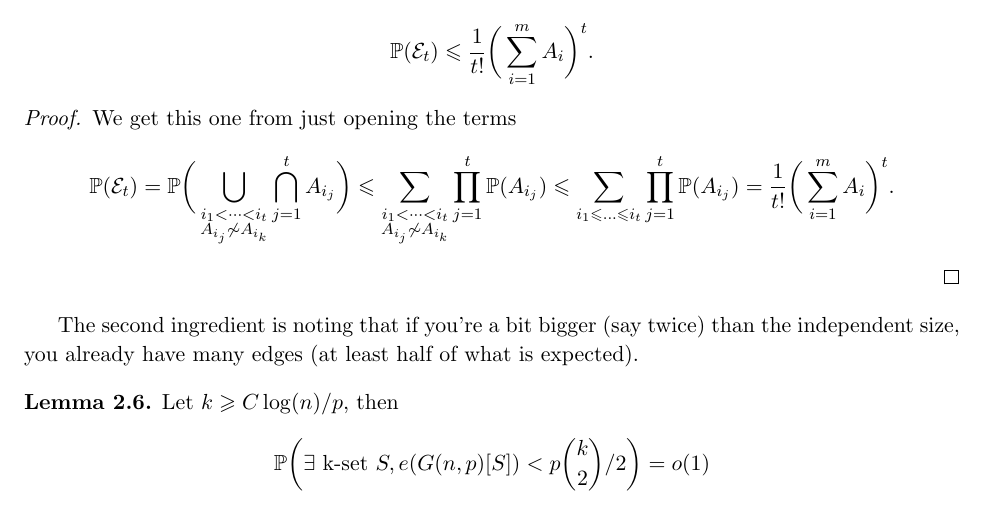
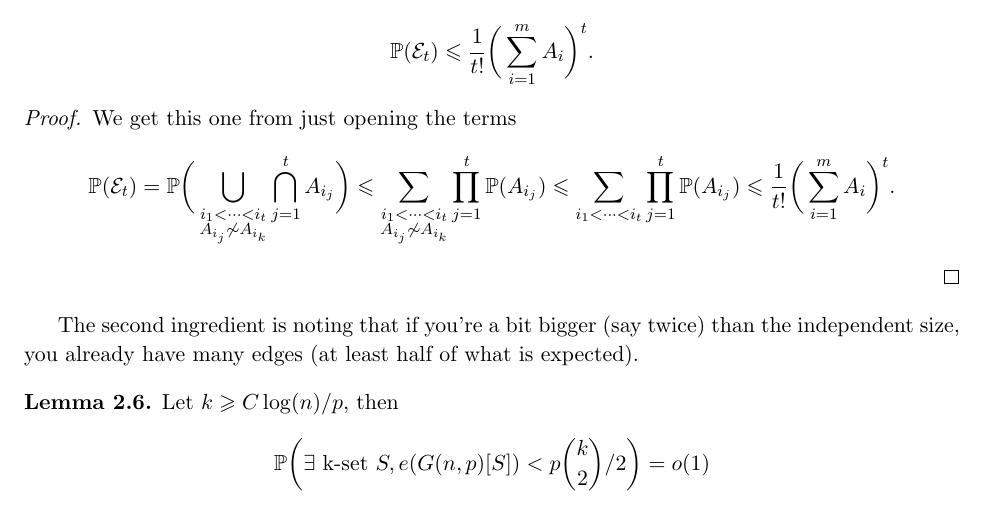
Before and after one commit to hnrq104/comb2, a LaTeX document (main.tex, which reads topics/ramsey_theory.tex): part of page 6 of 7, cut so that both start at the same text. Compiled offline with pdfLaTeX.

Commit message:
corrected erdo tetalli

```diff
--- a/topics/ramsey_theory.tex
+++ b/topics/ramsey_theory.tex
@@ -125,7 +125,7 @@ beautiful lemma.
     i_t\\ A_{i_j} \not\sim A_{i_k}}} \bigcap_{j = 1}^{t} A_{i_j}\bigg)
     \leq \sum_{\substack{i_1 < \dots < i_t\\ A_{i_j} \not\sim
     A_{i_k}}} \prod_{j = 1}^t \Pr(A_{i_j}) \leq \sum_{\substack{i_1
-    \leq \dots \leq i_t}} \prod_{j = 1}^t \Pr(A_{i_j}) =
+    < \dots < i_t}} \prod_{j = 1}^t \Pr(A_{i_j}) \leq
     \frac{1}{t!}\bigg(\sum_{i=1}^{m} A_i\bigg)^t.
   \]
 \end{proof}
```
Also changed, not shown: main.pdf.
